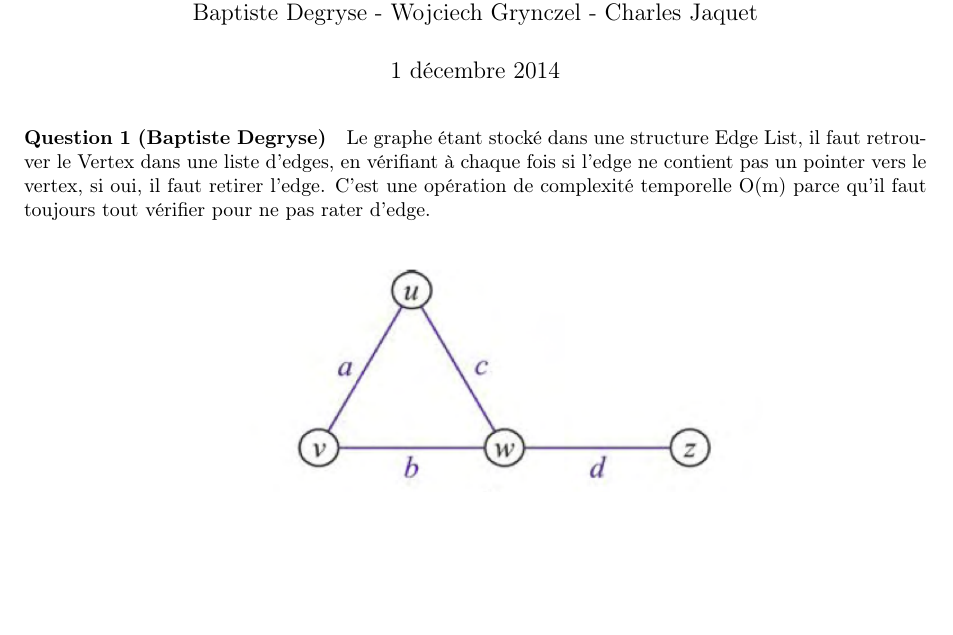
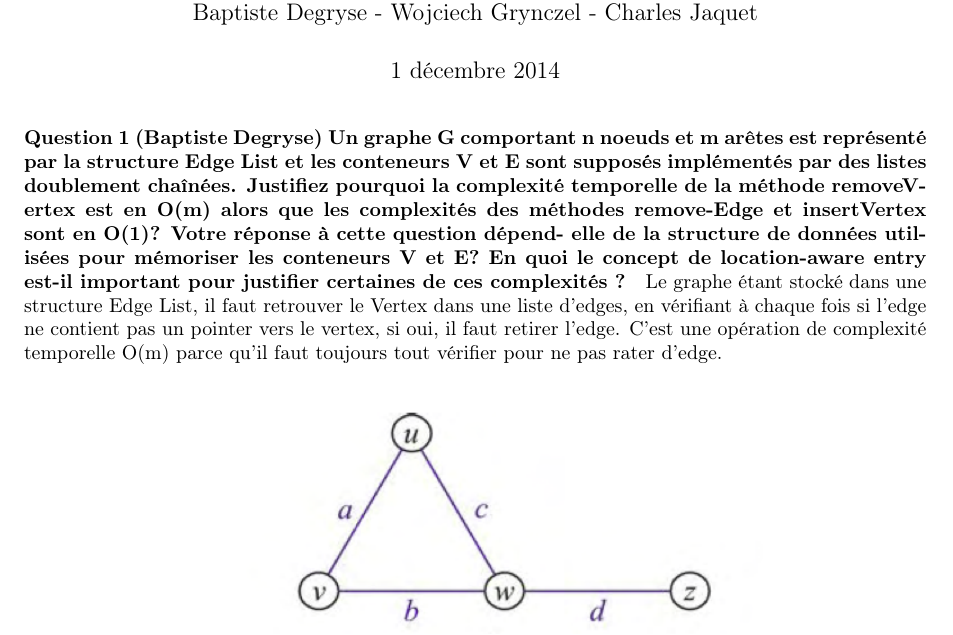
Before and after one commit to grynczel/Missions, a LaTeX document (m6/Partie1/rapport.tex): part of page 1 of 2, cut so that both start at the same text, the shorter picture padded with empty space. Compiled offline with pdfLaTeX.

Commit message:
avec l'énoncé (Q1)

```diff
--- a/m6/Partie1/rapport.tex
+++ b/m6/Partie1/rapport.tex
@@ -55,7 +55,13 @@
 
 \begin{document}
 \maketitle
-\paragraph{Question 1 (Baptiste Degryse)}
+\paragraph{Question 1 (Baptiste Degryse)   Un graphe G comportant n noeuds et m arêtes est représenté par la structure Edge List
+et les conteneurs V et E sont supposés implémentés par des listes doublement chaînées. Justifiez pourquoi la complexité temporelle de la méthode removeVertex est en O(m) alors que les complexités des méthodes remove-Edge et insertVertex sont en O(1)? Votre réponse à cette question dépend-
+elle de la structure de données utilisées pour mémoriser les conteneurs
+V et E? En quoi le concept de
+location-aware entry
+est-il important pour justifier certaines
+de ces complexités ?}
 Le graphe étant stocké dans une structure Edge List, il faut retrouver le Vertex dans une liste d'edges, en vérifiant à chaque fois si l'edge ne contient pas un pointer vers le vertex, si oui, il faut retirer l'edge. C'est une opération de complexité temporelle O(m) parce qu'il faut toujours tout vérifier pour ne pas rater d'edge.\\
 \begin{center}
 \includegraphics[width=0.8\textwidth]{edgeslist.png}\\
```
Also changed, not shown: m6/Partie1/rapport.pdf, 3 other files.
